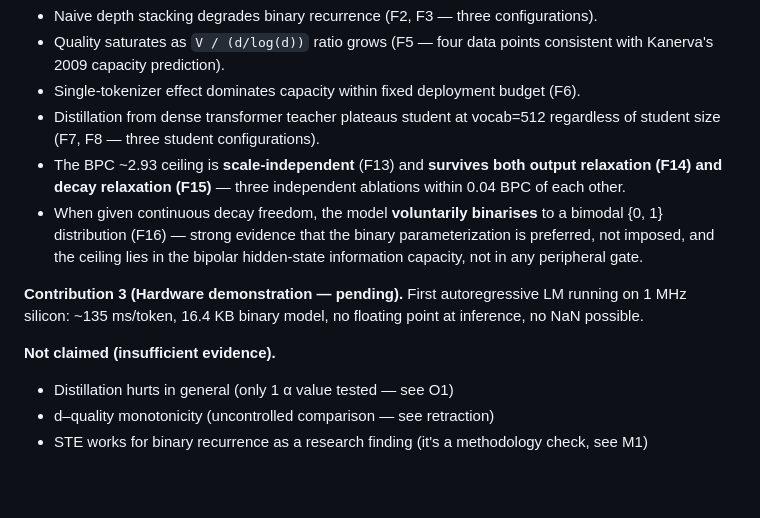
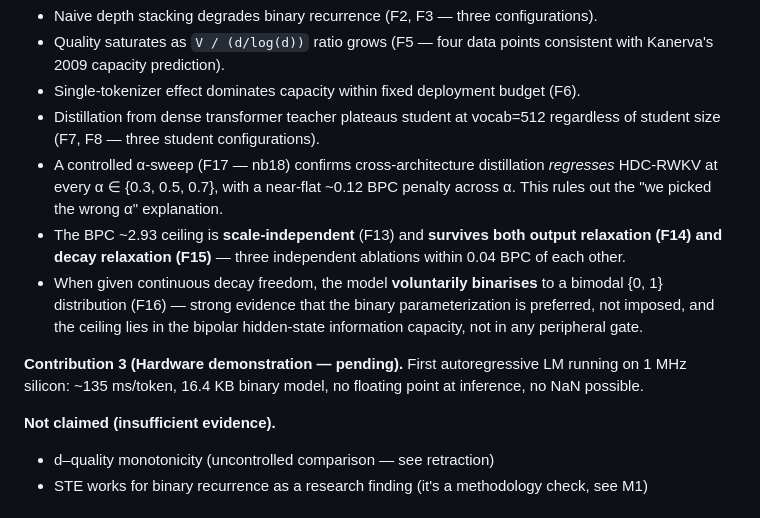
Before and after one commit to elixpo/wozformer, a Markdown page: docs/findings.md, the part around one of its changes. Rendered like a GitHub page; blank space fills up the shorter version.

```diff
--- a/docs/findings.md
+++ b/docs/findings.md
@@ -41,6 +41,9 @@ Multi-experiment evidence (across vocab ∈ {65, 128, 256, 512}, d ∈ {256, 512
 - Single-tokenizer effect dominates capacity within fixed deployment budget (F6).
 - Distillation from dense transformer teacher plateaus student at vocab=512
   regardless of student size (F7, F8 — three student configurations).
+- A controlled α-sweep (F17 — nb18) confirms cross-architecture distillation
+  *regresses* HDC-RWKV at every α ∈ {0.3, 0.5, 0.7}, with a near-flat ~0.12 BPC
+  penalty across α. This rules out the "we picked the wrong α" explanation.
 - The BPC ~2.93 ceiling is **scale-independent** (F13) and **survives both
   output relaxation (F14) and decay relaxation (F15)** — three independent
   ablations within 0.04 BPC of each other.
@@ -54,7 +57,6 @@ LM running on 1 MHz silicon: ~135 ms/token, 16.4 KB binary model, no
 floating point at inference, no NaN possible.
 
 **Not claimed (insufficient evidence).**
-- Distillation hurts in general (only 1 α value tested — see O1)
 - d–quality monotonicity (uncontrolled comparison — see retraction)
 - STE works for binary recurrence as a research finding (it's a methodology
   check, see M1)
```
Also changed, not shown: other parts of docs/findings.md (+47 -27 lines).
